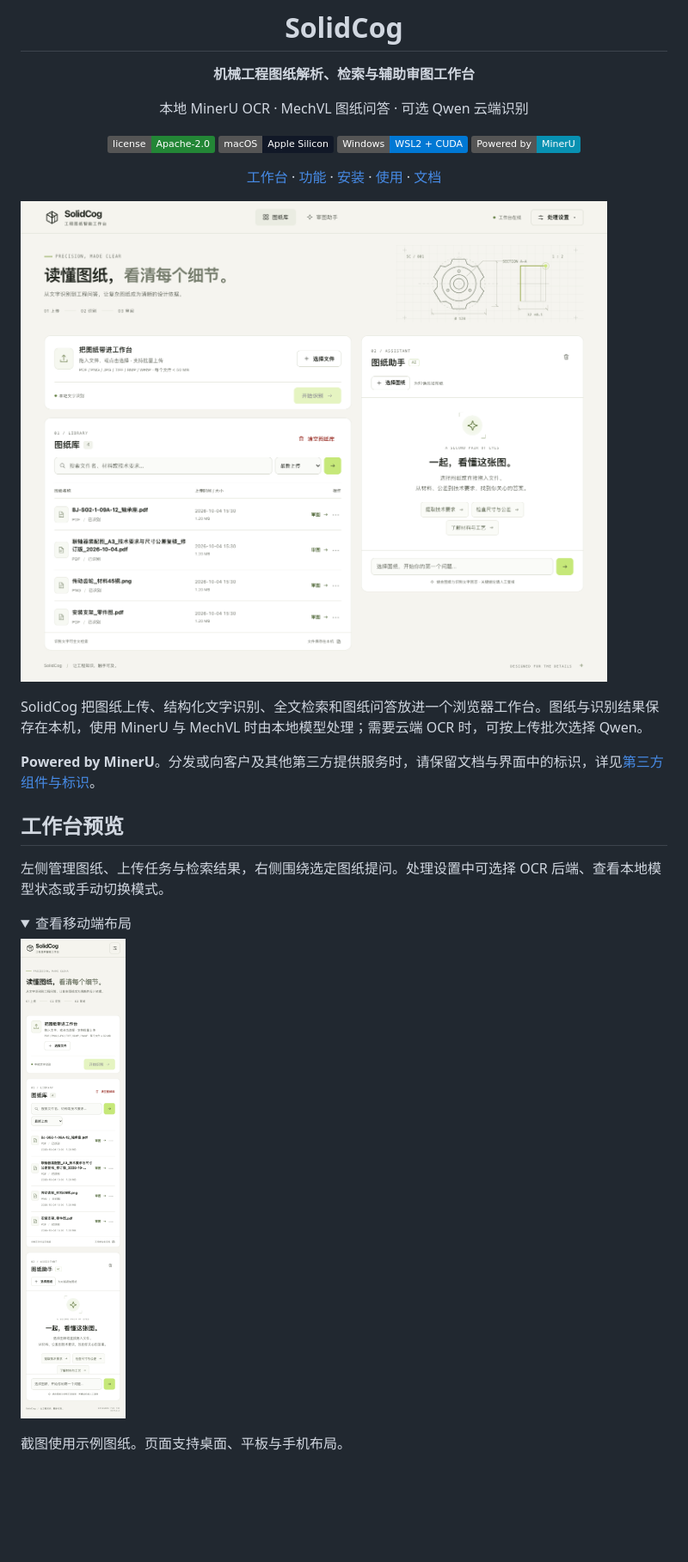
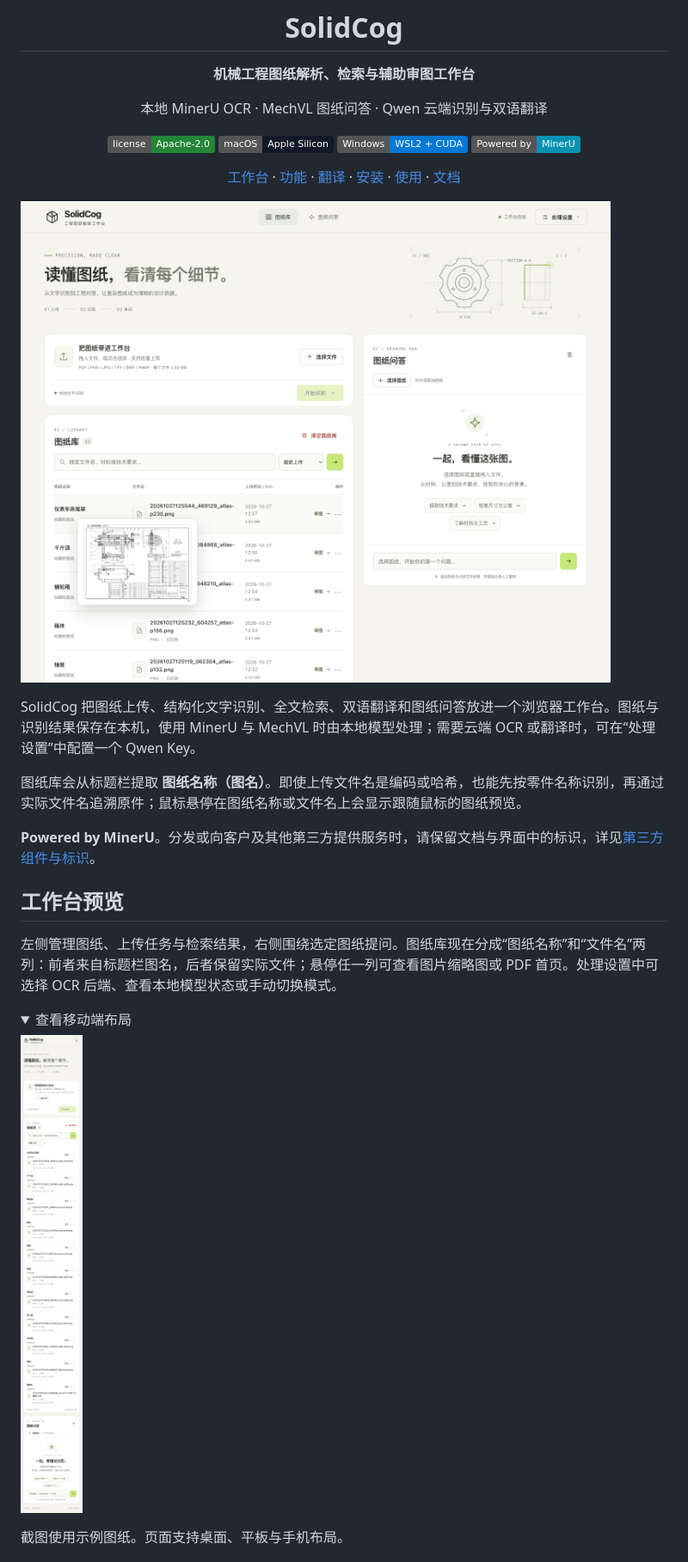
Before and after one commit to liu-Daniel7/solidcog, a Markdown page: README.md, the part around the change printed below. Shown: that part at 86% size. Drawn GitHub-style; pictures changed too: docs/images/workbench-desktop-2026-10-27.png (added), docs/images/workbench-mobile-2026-10-27.png (added); folded sections open; badges without logos; blank space fills up the shorter version.

Commit message:
docs: refresh README for translation and previews

```diff
--- a/README.md
+++ b/README.md
@@ -4,31 +4,33 @@
 
 **机械工程图纸解析、检索与辅助审图工作台**
 
-本地 MinerU OCR · MechVL 图纸问答 · 可选 Qwen 云端识别
+本地 MinerU OCR · MechVL 图纸问答 · Qwen 云端识别与双语翻译
 
 [![License](https://img.shields.io/badge/license-Apache--2.0-238636)](LICENSE)
 [![macOS](https://img.shields.io/badge/macOS-Apple_Silicon-111827)](#安装与启动)
 [![Windows](https://img.shields.io/badge/Windows-WSL2_%2B_CUDA-0078d4)](#安装与启动)
 [![Powered by MinerU](https://img.shields.io/badge/Powered_by-MinerU-0891b2)](https://github.com/opendatalab/MinerU)
 
-[工作台](#工作台预览) · [功能](#能做什么) · [安装](#安装与启动) · [使用](#开始处理图纸) · [文档](#文档导航)
+[工作台](#工作台预览) · [功能](#能做什么) · [翻译](#翻译对照) · [安装](#安装与启动) · [使用](#开始处理图纸) · [文档](#文档导航)
 
 </div>
 
-![SolidCog 桌面工作台：图纸库与审图助手](docs/images/workbench-desktop.png)
+![SolidCog 工作台：标题栏名称、文件名与悬浮预览](docs/images/workbench-desktop-2026-10-27.png)
 
-SolidCog 把图纸上传、结构化文字识别、全文检索和图纸问答放进一个浏览器工作台。图纸与识别结果保存在本机，使用 MinerU 与 MechVL 时由本地模型处理；需要云端 OCR 时，可按上传批次选择 Qwen。
+SolidCog 把图纸上传、结构化文字识别、全文检索、双语翻译和图纸问答放进一个浏览器工作台。图纸与识别结果保存在本机，使用 MinerU 与 MechVL 时由本地模型处理；需要云端 OCR 或翻译时，可在“处理设置”中配置一个 Qwen Key。
+
+图纸库会从标题栏提取 **图纸名称（图名）**。即使上传文件名是编码或哈希，也能先按零件名称识别，再通过实际文件名追溯原件；鼠标悬停在图纸名称或文件名上会显示跟随鼠标的图纸预览。
 
 **Powered by MinerU**。分发或向客户及其他第三方提供服务时，请保留文档与界面中的标识，详见[第三方组件与标识](docs/attribution.md)。
 
 ## 工作台预览
 
-左侧管理图纸、上传任务与检索结果，右侧围绕选定图纸提问。处理设置中可选择 OCR 后端、查看本地模型状态或手动切换模式。
+左侧管理图纸、上传任务与检索结果，右侧围绕选定图纸提问。图纸库现在分成“图纸名称”和“文件名”两列：前者来自标题栏图名，后者保留实际文件；悬停任一列可查看图片缩略图或 PDF 首页。处理设置中可选择 OCR 后端、查看本地模型状态或手动切换模式。
 
 <details>
 <summary>查看移动端布局</summary>
 
-![SolidCog 移动端工作台](docs/images/workbench-mobile.png)
+![SolidCog 移动端工作台：标题栏名称与文件列表](docs/images/workbench-mobile-2026-10-27.png)
 
 </details>
 
```
Also changed, not shown: other parts of README.md (+28 -2 lines), docs/images/translation-desktop-2026-10-27.png (added).
